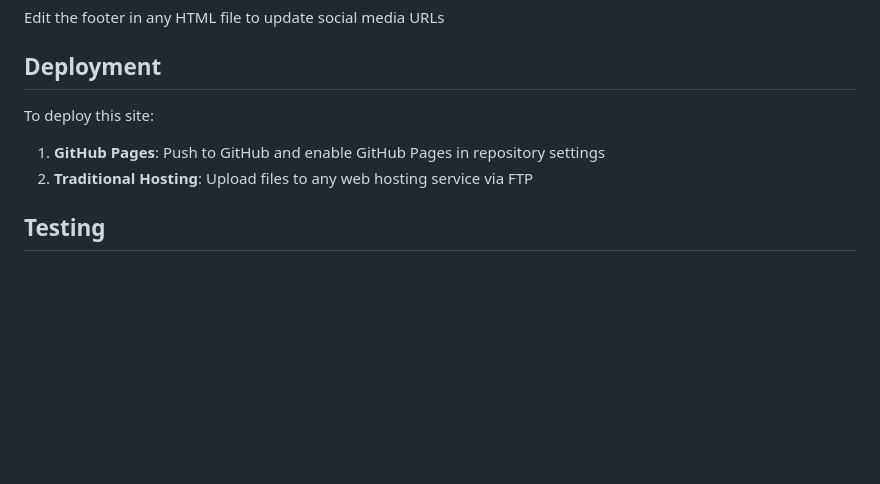
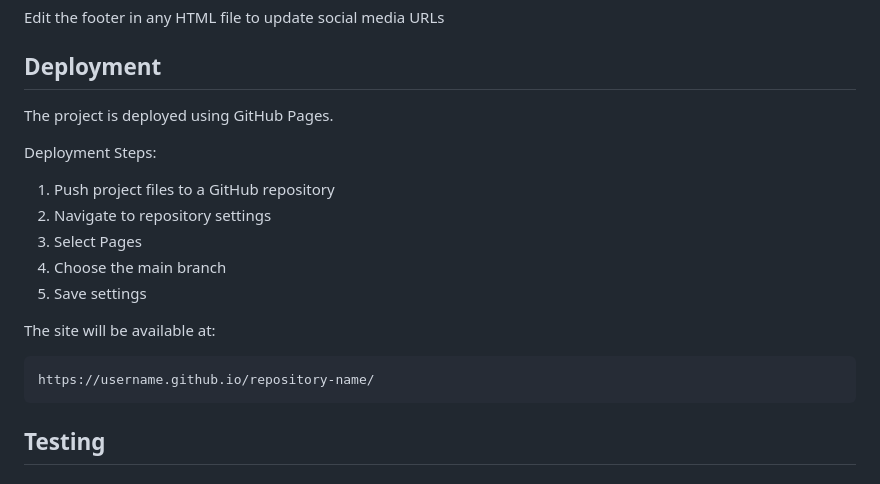
Before and after one commit to MHussainGit/Milestone-Project-1--art-portfolio, a Markdown page: README.md, the part around the change. GitHub-like rendering; blank space fills up the shorter version.

Commit message:
Added more detailed deployment instructions to the readme

````diff
--- a/README.md
+++ b/README.md
@@ -223,9 +223,19 @@ const AUTOPLAY_DELAY = 5000; // Change this value
 Edit the footer in any HTML file to update social media URLs
 
 ## Deployment
-To deploy this site:
-1. **GitHub Pages**: Push to GitHub and enable GitHub Pages in repository settings
-2. **Traditional Hosting**: Upload files to any web hosting service via FTP
+The project is deployed using GitHub Pages.
+
+Deployment Steps:
+1. Push project files to a GitHub repository
+2. Navigate to repository settings
+3. Select Pages
+4. Choose the main branch
+5. Save settings
+
+The site will be available at:
+```
+https://username.github.io/repository-name/
+```
 
 ## Testing
 
````
